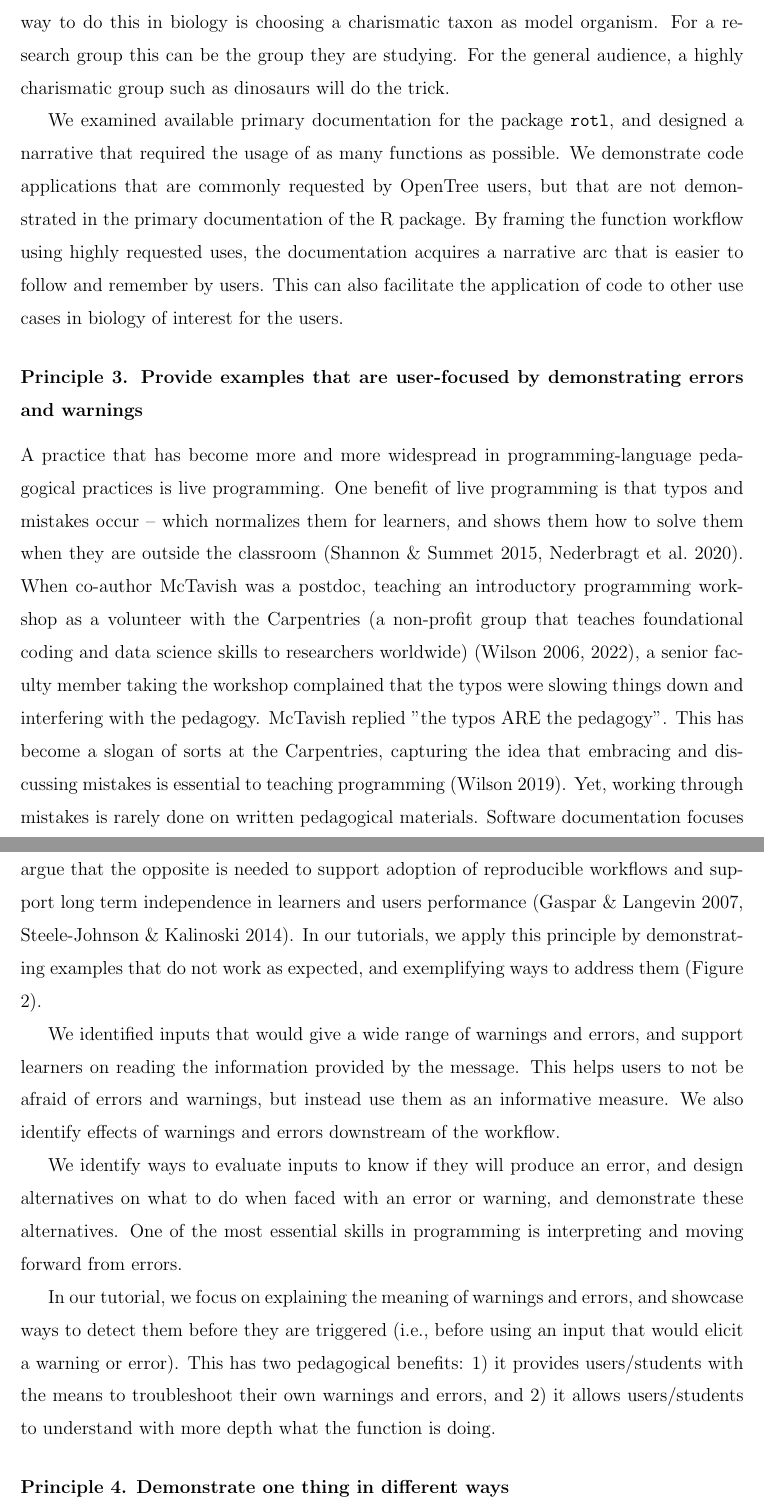
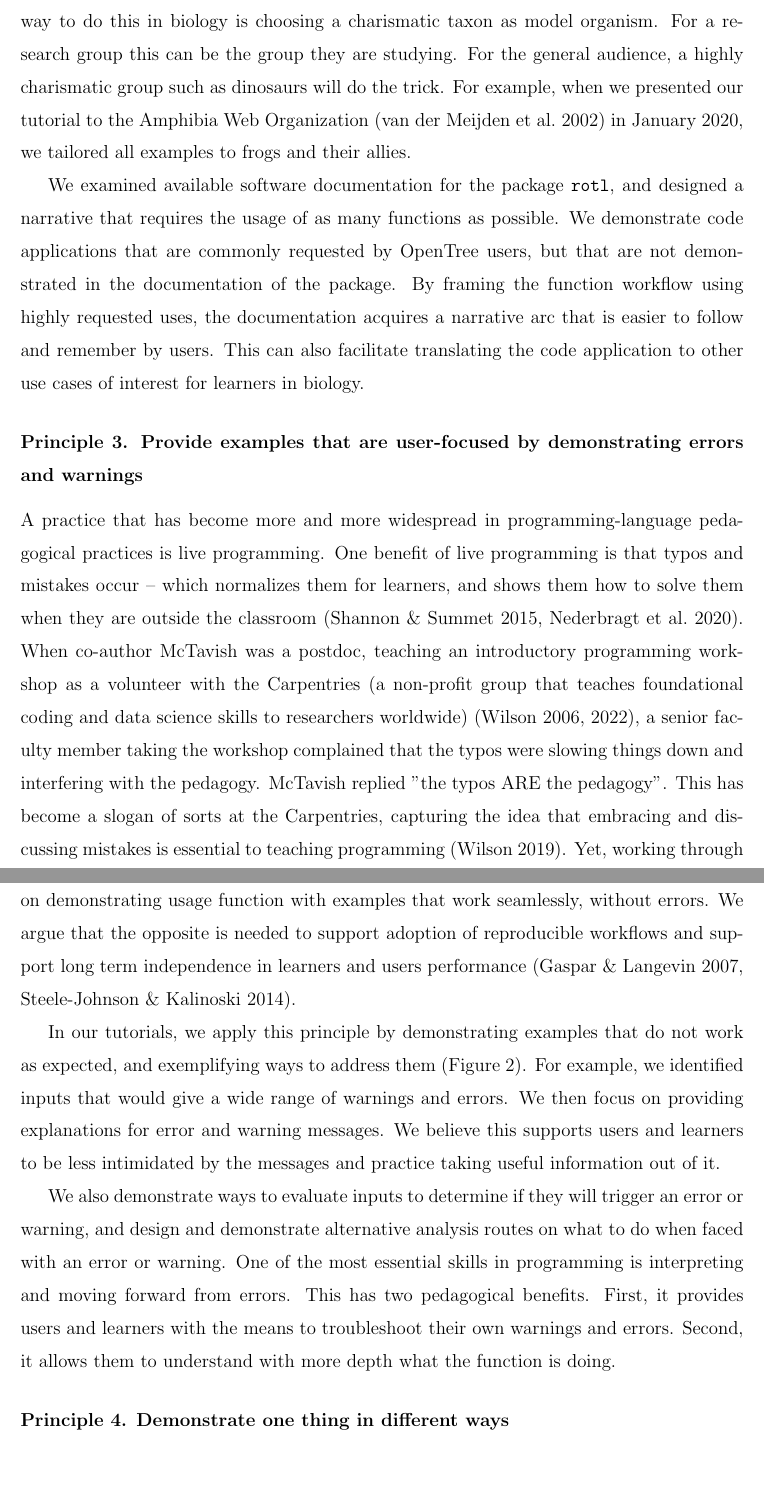
Before and after one commit to LunaSare/tutorials2021ms, a LaTeX paper (jsdse/Manuscript.tex): two parts of pages 8 and 9 of 18, joined at a grey line, cut so that both start at the same text, the shorter picture padded with empty space. Compiled offline with pdfLaTeX.

Commit message:
almost there

```diff
--- a/jsdse/Manuscript.tex
+++ b/jsdse/Manuscript.tex
@@ -404,16 +404,19 @@ accessible by choosing narratives that are relatable to a more general audience.
 An easy way to do this in biology is choosing a charismatic taxon as model organism.
 For a research group this can be the group they are studying. For the general audience,
 a highly charismatic group such as dinosaurs will do the trick.
+For example, when we presented our tutorial to the Amphibia Web Organization \citep{van2002amphibiaweb}
+in January 2020, we tailored all examples to frogs and their allies.
+% \citep{cite-aw-workshop}
 
-We examined available primary documentation for the package \texttt{rotl},
-and designed a narrative that required the usage of as many functions as possible.
+We examined available software documentation for the package \texttt{rotl},
+and designed a narrative that requires the usage of as many functions as possible.
 We demonstrate code applications that are commonly requested by OpenTree users,
-but that are not demonstrated in the primary documentation of the R package.
+but that are not demonstrated in the documentation of the package.
 By framing the function workflow using highly requested uses, the documentation acquires a
 narrative arc that is easier to follow and remember by users. This can also facilitate
-the application of code to other use cases in biology of interest for the users.
+translating the code application to other use cases of interest for learners in biology.
 
-%% Maybe Figure!! For the tutorial demonstrated here, we used the commonly requested
+%% Maybe Figure!! In the tutorial showcased here, we used the commonly requested
 %% use case of obtaining
 %% a phylogenetic tree for all lineages within a specific taxonomic rank.
 
@@ -439,32 +442,25 @@ Yet, working through mistakes is rarely done on written pedagogical materials.
 Software documentation focuses on demonstrating usage function with examples that
 work seamlessly, without errors. We argue that the opposite is needed to support
 adoption of reproducible workflows and support long term independence in learners
-and users performance
-\citep{gaspar2007restoring, steele2014error}.
+and users performance \citep{gaspar2007restoring, steele2014error}.
+
 In our tutorials, we apply this principle by demonstrating examples that do not work
 as expected, and exemplifying ways to address them (Figure \ref{fig:error}).
+For example, we identified inputs that would give
+a wide range of warnings and errors. We then focus on providing explanations for
+error and warning messages. We believe this supports users and learners to be less
+intimidated by the messages and practice taking useful information out of it.
+% This is probably part of the computer science curriculum, but it is not at all
+% part of the natural sciences curriculum.
 
-We identified inputs that would give
-a wide range of warnings and errors, and support learners on reading the information
-provided by the message. This
-helps users to not be afraid of errors and warnings, but instead use them as
-an informative measure.
-% This is probably part of the computer science curriculum, but it is not at all part of the natural sciences curriculum.
-We also identify effects of warnings and errors downstream of the workflow.
-
-We identify ways to evaluate inputs to know if they will produce an error, and design
-alternatives on what to do when faced with an error or warning, and demonstrate
-these alternatives.
+We also demonstrate ways to evaluate inputs to determine if they will trigger an
+error or warning, and design and demonstrate alternative analysis routes on what
+to do when faced with an error or warning.
 One of the most essential skills in programming is interpreting and moving forward
 from errors.
-
-In our tutorial, we focus on explaining the meaning of warnings and errors, and
- showcase ways to detect them before they are triggered (i.e., before using an input
-  that would elicit a warning or error). This has two pedagogical benefits:
-1) it provides users/students with the means to troubleshoot their own warnings and errors, and
-2) it allows users/students to understand with more depth what the function is doing.
-
-
+This has two pedagogical benefits. First, it provides users and learners with the
+means to troubleshoot their own warnings and errors. Second, it allows them to
+understand with more depth what the function is doing.
 
 
 
```
Also changed, not shown: jsdse/Manuscript-bibliography.bib (+8 -2 lines), jsdse/cruft.txt (+5 -6 lines), jsdse/cruft2.txt (+4 -1 lines), jsdse/Manuscript.pdf, jsdse/Manuscript.tex (42 more changed lines).
